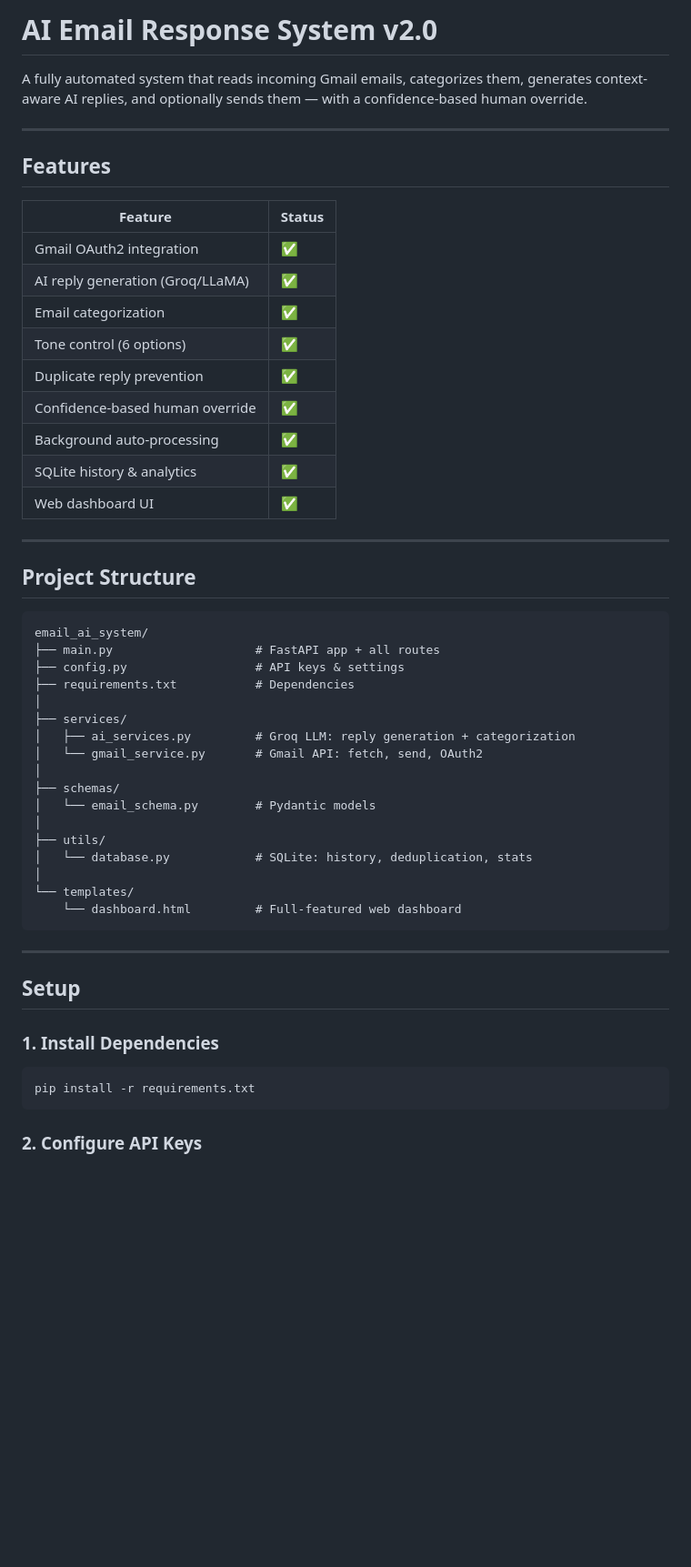
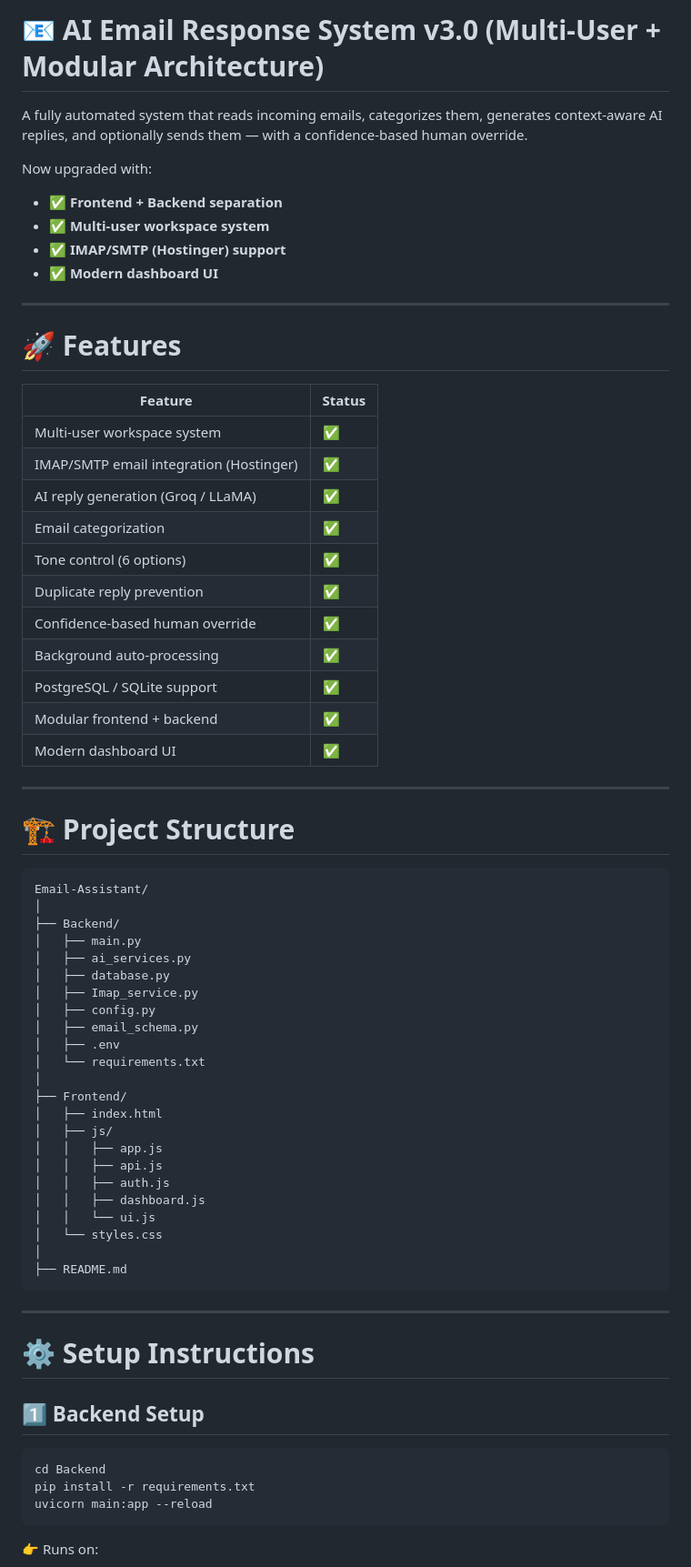
Before and after one commit to Jyotish-kushwaha/MAIL-AI, a Markdown page: README.md, the part around one of its changes. Shown at 91% size. Drawn GitHub-style; blank space fills up the shorter version.

````diff
--- a/README.md
+++ b/README.md
@@ -1,56 +1,73 @@
-# AI Email Response System v2.0
+# 📧 AI Email Response System v3.0 (Multi-User + Modular Architecture)
 
-A fully automated system that reads incoming Gmail emails, categorizes them, generates context-aware AI replies, and optionally sends them — with a confidence-based human override.
+A fully automated system that reads incoming emails, categorizes them, generates context-aware AI replies, and optionally sends them — with a confidence-based human override.
+
+Now upgraded with:
+
+* ✅ **Frontend + Backend separation**
+* ✅ **Multi-user workspace system**
+* ✅ **IMAP/SMTP (Hostinger) support**
+* ✅ **Modern dashboard UI**
 
 ---
 
-## Features
+# 🚀 Features
 
-| Feature | Status |
-|---------|--------|
-| Gmail OAuth2 integration | ✅ |
-| AI reply generation (Groq/LLaMA) | ✅ |
-| Email categorization | ✅ |
-| Tone control (6 options) | ✅ |
-| Duplicate reply prevention | ✅ |
-| Confidence-based human override | ✅ |
-| Background auto-processing | ✅ |
-| SQLite history & analytics | ✅ |
-| Web dashboard UI | ✅ |
+| Feature                                 | Status |
+| --------------------------------------- | ------ |
+| Multi-user workspace system             | ✅      |
+| IMAP/SMTP email integration (Hostinger) | ✅      |
+| AI reply generation (Groq / LLaMA)      | ✅      |
+| Email categorization                    | ✅      |
+| Tone control (6 options)                | ✅      |
+| Duplicate reply prevention              | ✅      |
+| Confidence-based human override         | ✅      |
+| Background auto-processing              | ✅      |
+| PostgreSQL / SQLite support             | ✅      |
+| Modular frontend + backend              | ✅      |
+| Modern dashboard UI                     | ✅      |
 
 ---
 
-## Project Structure
+# 🏗️ Project Structure
 
-```
-email_ai_system/
-├── main.py                    # FastAPI app + all routes
-├── config.py                  # API keys & settings
-├── requirements.txt           # Dependencies
+```bash
+Email-Assistant/
 │
-├── services/
-│   ├── ai_services.py         # Groq LLM: reply generation + categorization
-│   └── gmail_service.py       # Gmail API: fetch, send, OAuth2
+├── Backend/
+│   ├── main.py
+│   ├── ai_services.py
+│   ├── database.py
+│   ├── Imap_service.py
+│   ├── config.py
+│   ├── email_schema.py
+│   ├── .env
+│   └── requirements.txt
 │
-├── schemas/
-│   └── email_schema.py        # Pydantic models
+├── Frontend/
+│   ├── index.html
+│   ├── js/
+│   │   ├── app.js
+│   │   ├── api.js
+│   │   ├── auth.js
+│   │   ├── dashboard.js
+│   │   └── ui.js
+│   └── styles.css
 │
-├── utils/
-│   └── database.py            # SQLite: history, deduplication, stats
-│
-└── templates/
-    └── dashboard.html         # Full-featured web dashboard
+├── README.md
 ```
 
 ---
 
-## Setup
+# ⚙️ Setup Instructions
 
-### 1. Install Dependencies
+## 1️⃣ Backend Setup
 
 ```bash
+cd Backend
 pip install -r requirements.txt
+uvicorn main:app --reload
 ```
 
-### 2. Configure API Keys
+👉 Runs on:
 
````
Also changed, not shown: other parts of README.md (+250 -101 lines).
